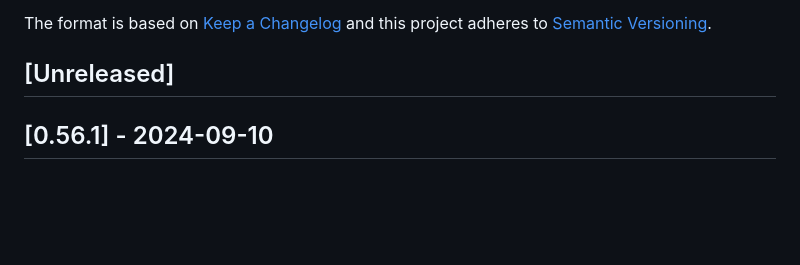
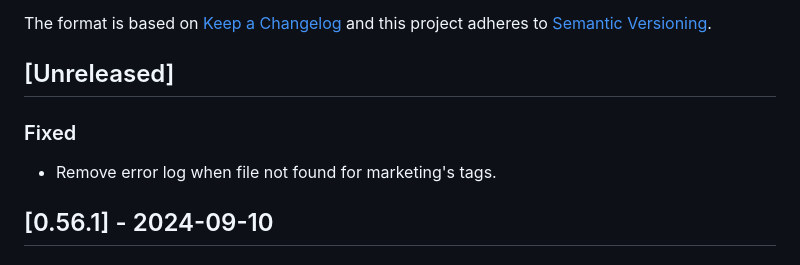
Before and after one commit to vtex-apps/b2b-organizations-graphql, a Markdown page: CHANGELOG.md, the part around the change. Drawn GitHub-style; blank space fills up the shorter version.

Commit message:
chore: update changelog

```diff
--- a/CHANGELOG.md
+++ b/CHANGELOG.md
@@ -6,6 +6,10 @@ The format is based on [Keep a Changelog](http://keepachangelog.com/en/1.0.0/)
 and this project adheres to [Semantic Versioning](http://semver.org/spec/v2.0.0.html).
 
 ## [Unreleased]
+
+### Fixed
+
+- Remove error log when file not found for marketing's tags.
 
 ## [0.56.1] - 2024-09-10
 
```
